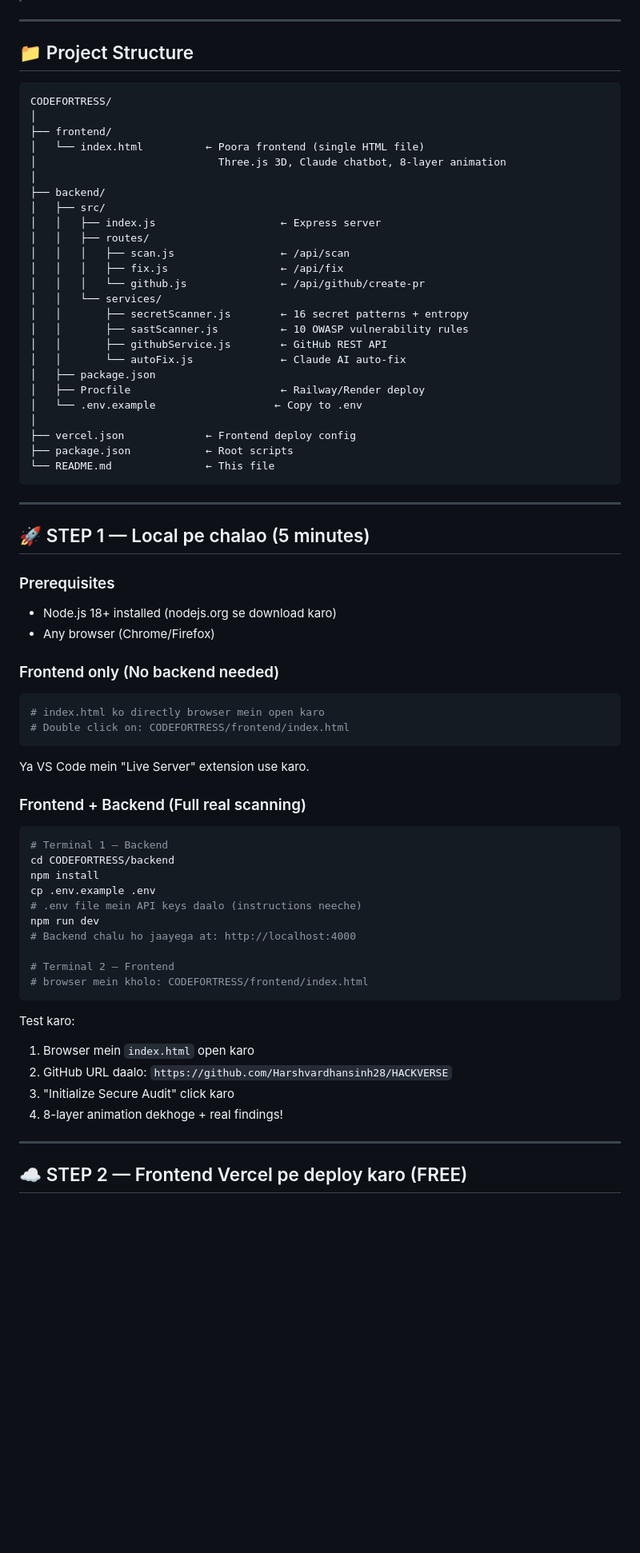
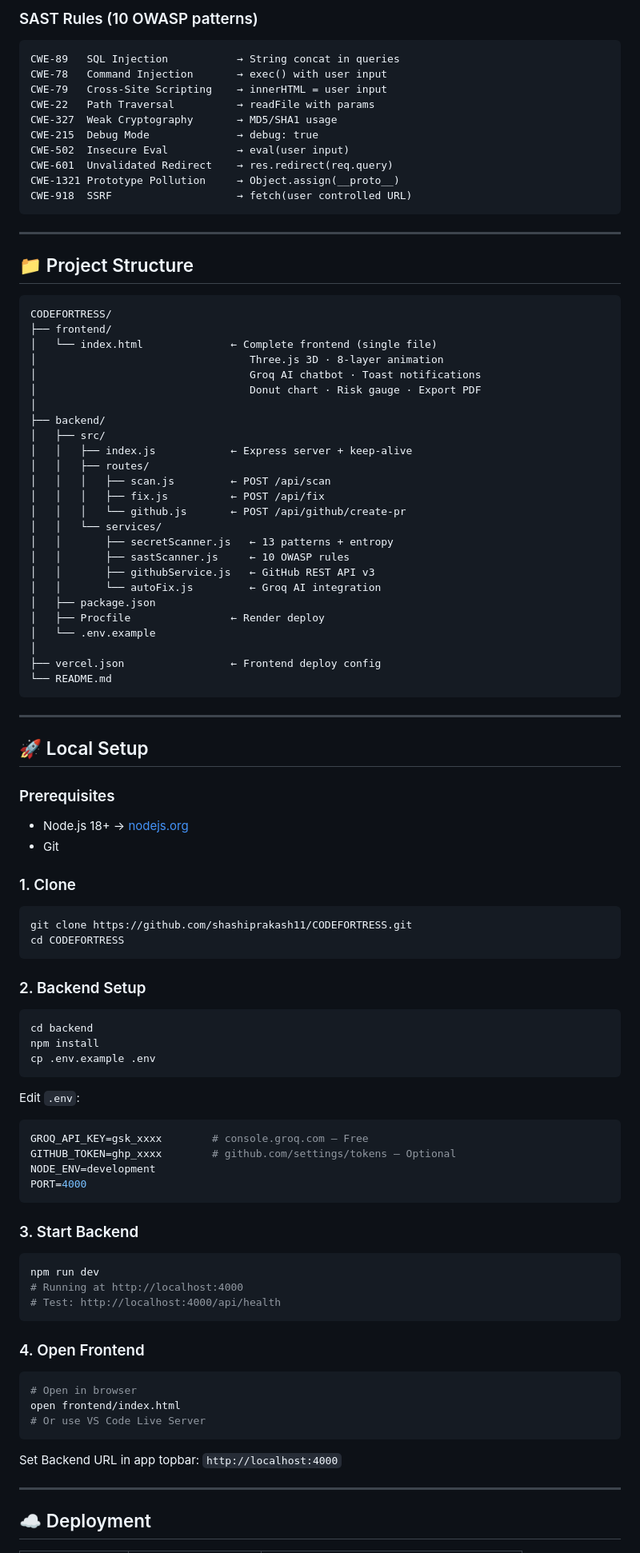
Before and after one commit to shashiprakash11/CODEFORTRESS, a Markdown page: README.md, the part around one of its changes. Shown at 80% size. Drawn GitHub-style; blank space fills up the shorter version.

Commit message:
Revise README
Updated README to enhance project description, features, architecture, and setup instructions.

````diff
--- a/README.md
+++ b/README.md
@@ -5,3 +84,16 @@
+### SAST Rules (10 OWASP patterns)
+```
+CWE-89   SQL Injection           → String concat in queries
+CWE-78   Command Injection       → exec() with user input
+CWE-79   Cross-Site Scripting    → innerHTML = user input
+CWE-22   Path Traversal          → readFile with params
+CWE-327  Weak Cryptography       → MD5/SHA1 usage
+CWE-215  Debug Mode              → debug: true
+CWE-502  Insecure Eval           → eval(user input)
+CWE-601  Unvalidated Redirect    → res.redirect(req.query)
+CWE-1321 Prototype Pollution     → Object.assign(__proto__)
+CWE-918  SSRF                    → fetch(user controlled URL)
+```
 
 ---
 
@@ -9,68 +101,78 @@
 
 ```
 CODEFORTRESS/
-│
 ├── frontend/
-│   └── index.html          ← Poora frontend (single HTML file)
-│                             Three.js 3D, Claude chatbot, 8-layer animation
+│   └── index.html              ← Complete frontend (single file)
+│                                  Three.js 3D · 8-layer animation
+│                                  Groq AI chatbot · Toast notifications
+│                                  Donut chart · Risk gauge · Export PDF
 │
 ├── backend/
 │   ├── src/
-│   │   ├── index.js                    ← Express server
+│   │   ├── index.js            ← Express server + keep-alive
 │   │   ├── routes/
-│   │   │   ├── scan.js                 ← /api/scan
-│   │   │   ├── fix.js                  ← /api/fix
-│   │   │   └── github.js               ← /api/github/create-pr
+│   │   │   ├── scan.js         ← POST /api/scan
+│   │   │   ├── fix.js          ← POST /api/fix
+│   │   │   └── github.js       ← POST /api/github/create-pr
 │   │   └── services/
-│   │       ├── secretScanner.js        ← 16 secret patterns + entropy
-│   │       ├── sastScanner.js          ← 10 OWASP vulnerability rules
-│   │       ├── githubService.js        ← GitHub REST API
-│   │       └── autoFix.js              ← Claude AI auto-fix
+│   │       ├── secretScanner.js   ← 13 patterns + entropy
+│   │       ├── sastScanner.js     ← 10 OWASP rules
+│   │       ├── githubService.js   ← GitHub REST API v3
+│   │       └── autoFix.js         ← Groq AI integration
 │   ├── package.json
-│   ├── Procfile                        ← Railway/Render deploy
-│   └── .env.example                   ← Copy to .env
+│   ├── Procfile                ← Render deploy
+│   └── .env.example
 │
-├── vercel.json             ← Frontend deploy config
-├── package.json            ← Root scripts
-└── README.md               ← This file
+├── vercel.json                 ← Frontend deploy config
+└── README.md
 ```
 
 ---
 
-## 🚀 STEP 1 — Local pe chalao (5 minutes)
+## 🚀 Local Setup
 
 ### Prerequisites
-- Node.js 18+ installed (nodejs.org se download karo)
-- Any browser (Chrome/Firefox)
+- Node.js 18+ → [nodejs.org](https://nodejs.org)
+- Git
 
-### Frontend only (No backend needed)
+### 1. Clone
 ```bash
-# index.html ko directly browser mein open karo
-# Double click on: CODEFORTRESS/frontend/index.html
+git clone https://github.com/shashiprakash11/CODEFORTRESS.git
+cd CODEFORTRESS
 ```
-Ya VS Code mein "Live Server" extension use karo.
 
-### Frontend + Backend (Full real scanning)
+### 2. Backend Setup
 ```bash
-# Terminal 1 — Backend
-cd CODEFORTRESS/backend
+cd backend
 npm install
 cp .env.example .env
-# .env file mein API keys daalo (instructions neeche)
-npm run dev
-# Backend chalu ho jaayega at: http://localhost:4000
-
-# Terminal 2 — Frontend
-# browser mein kholo: CODEFORTRESS/frontend/index.html
 ```
 
-Test karo:
-1. Browser mein `index.html` open karo
-2. GitHub URL daalo: `https://github.com/Harshvardhansinh28/HACKVERSE`
-3. "Initialize Secure Audit" click karo
-4. 8-layer animation dekhoge + real findings!
+Edit `.env`:
+```env
+GROQ_API_KEY=gsk_xxxx        # console.groq.com — Free
+GITHUB_TOKEN=ghp_xxxx        # github.com/settings/tokens — Optional
+NODE_ENV=development
+PORT=4000
+```
+
+### 3. Start Backend
+```bash
+npm run dev
+# Running at http://localhost:4000
+# Test: http://localhost:4000/api/health
+```
+
+### 4. Open Frontend
+```bash
+# Open in browser
+open frontend/index.html
+# Or use VS Code Live Server
+```
+
+Set Backend URL in app topbar: `http://localhost:4000`
 
 ---
 
-## ☁️ STEP 2 — Frontend Vercel pe deploy karo (FREE)
+## ☁️ Deployment
 
````
Also changed, not shown: other parts of README.md (+160 -115 lines).
